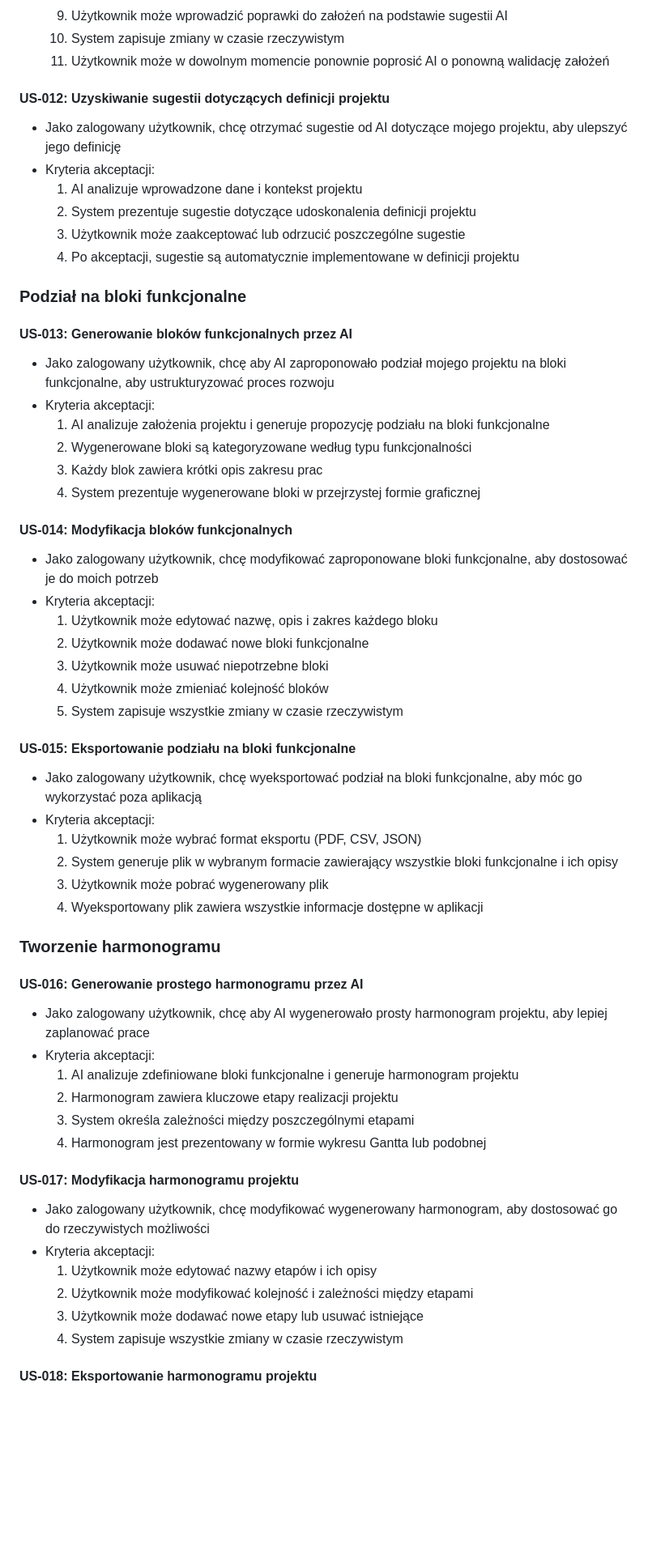
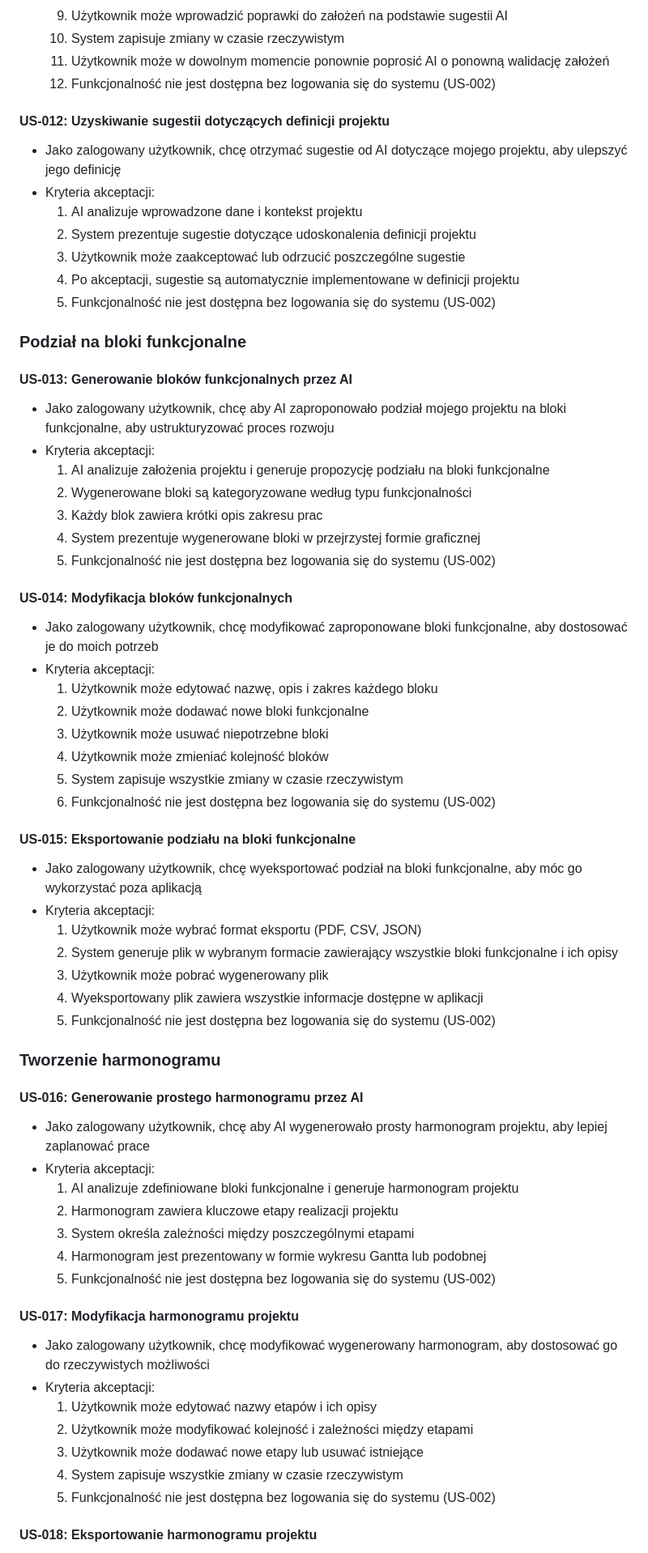
Before and after one commit to ozrabal/pmapp, a Markdown page: .ai/prd.md, the part around one of its changes. Shown at 81% size. Drawn GitHub-style; blank space fills up the shorter version.

```diff
--- a/.ai/prd.md
+++ b/.ai/prd.md
@@ -181,6 +188,7 @@ Plan My App adresuje te wyzwania poprzez dostarczenie struktury, wsparcia AI i a
   7. Użytkownik może wprowadzić poprawki do założeń na podstawie sugestii AI
   8. System zapisuje zmiany w czasie rzeczywistym
   9. Użytkownik może w dowolnym momencie ponownie poprosić AI o ponowną walidację założeń
+  10. Funkcjonalność nie jest dostępna bez logowania się do systemu (US-002)
 
 #### US-012: Uzyskiwanie sugestii dotyczących definicji projektu
 - Jako zalogowany użytkownik, chcę otrzymać sugestie od AI dotyczące mojego projektu, aby ulepszyć jego definicję
@@ -189,6 +197,7 @@ Plan My App adresuje te wyzwania poprzez dostarczenie struktury, wsparcia AI i a
   2. System prezentuje sugestie dotyczące udoskonalenia definicji projektu
   3. Użytkownik może zaakceptować lub odrzucić poszczególne sugestie
   4. Po akceptacji, sugestie są automatycznie implementowane w definicji projektu
+  5. Funkcjonalność nie jest dostępna bez logowania się do systemu (US-002)
 
 ### Podział na bloki funkcjonalne
 
@@ -199,6 +208,7 @@ Plan My App adresuje te wyzwania poprzez dostarczenie struktury, wsparcia AI i a
   2. Wygenerowane bloki są kategoryzowane według typu funkcjonalności
   3. Każdy blok zawiera krótki opis zakresu prac
   4. System prezentuje wygenerowane bloki w przejrzystej formie graficznej
+  5. Funkcjonalność nie jest dostępna bez logowania się do systemu (US-002)
 
 #### US-014: Modyfikacja bloków funkcjonalnych
 - Jako zalogowany użytkownik, chcę modyfikować zaproponowane bloki funkcjonalne, aby dostosować je do moich potrzeb
@@ -208,6 +218,7 @@ Plan My App adresuje te wyzwania poprzez dostarczenie struktury, wsparcia AI i a
   3. Użytkownik może usuwać niepotrzebne bloki
   4. Użytkownik może zmieniać kolejność bloków
   5. System zapisuje wszystkie zmiany w czasie rzeczywistym
+  6. Funkcjonalność nie jest dostępna bez logowania się do systemu (US-002)
 
 #### US-015: Eksportowanie podziału na bloki funkcjonalne
 - Jako zalogowany użytkownik, chcę wyeksportować podział na bloki funkcjonalne, aby móc go wykorzystać poza aplikacją
@@ -216,6 +227,7 @@ Plan My App adresuje te wyzwania poprzez dostarczenie struktury, wsparcia AI i a
   2. System generuje plik w wybranym formacie zawierający wszystkie bloki funkcjonalne i ich opisy
   3. Użytkownik może pobrać wygenerowany plik
   4. Wyeksportowany plik zawiera wszystkie informacje dostępne w aplikacji
+  5. Funkcjonalność nie jest dostępna bez logowania się do systemu (US-002)
 
 ### Tworzenie harmonogramu
 
@@ -226,6 +238,7 @@ Plan My App adresuje te wyzwania poprzez dostarczenie struktury, wsparcia AI i a
   2. Harmonogram zawiera kluczowe etapy realizacji projektu
   3. System określa zależności między poszczególnymi etapami
   4. Harmonogram jest prezentowany w formie wykresu Gantta lub podobnej
+  5. Funkcjonalność nie jest dostępna bez logowania się do systemu (US-002)
 
 #### US-017: Modyfikacja harmonogramu projektu
 - Jako zalogowany użytkownik, chcę modyfikować wygenerowany harmonogram, aby dostosować go do rzeczywistych możliwości
@@ -234,6 +247,7 @@ Plan My App adresuje te wyzwania poprzez dostarczenie struktury, wsparcia AI i a
   2. Użytkownik może modyfikować kolejność i zależności między etapami
   3. Użytkownik może dodawać nowe etapy lub usuwać istniejące
   4. System zapisuje wszystkie zmiany w czasie rzeczywistym
+  5. Funkcjonalność nie jest dostępna bez logowania się do systemu (US-002)
 
 #### US-018: Eksportowanie harmonogramu projektu
 - Jako zalogowany użytkownik, chcę wyeksportować harmonogram projektu, aby móc go wykorzystać poza aplikacją
```
Also changed, not shown: other parts of .ai/prd.md (+12 -0 lines).
